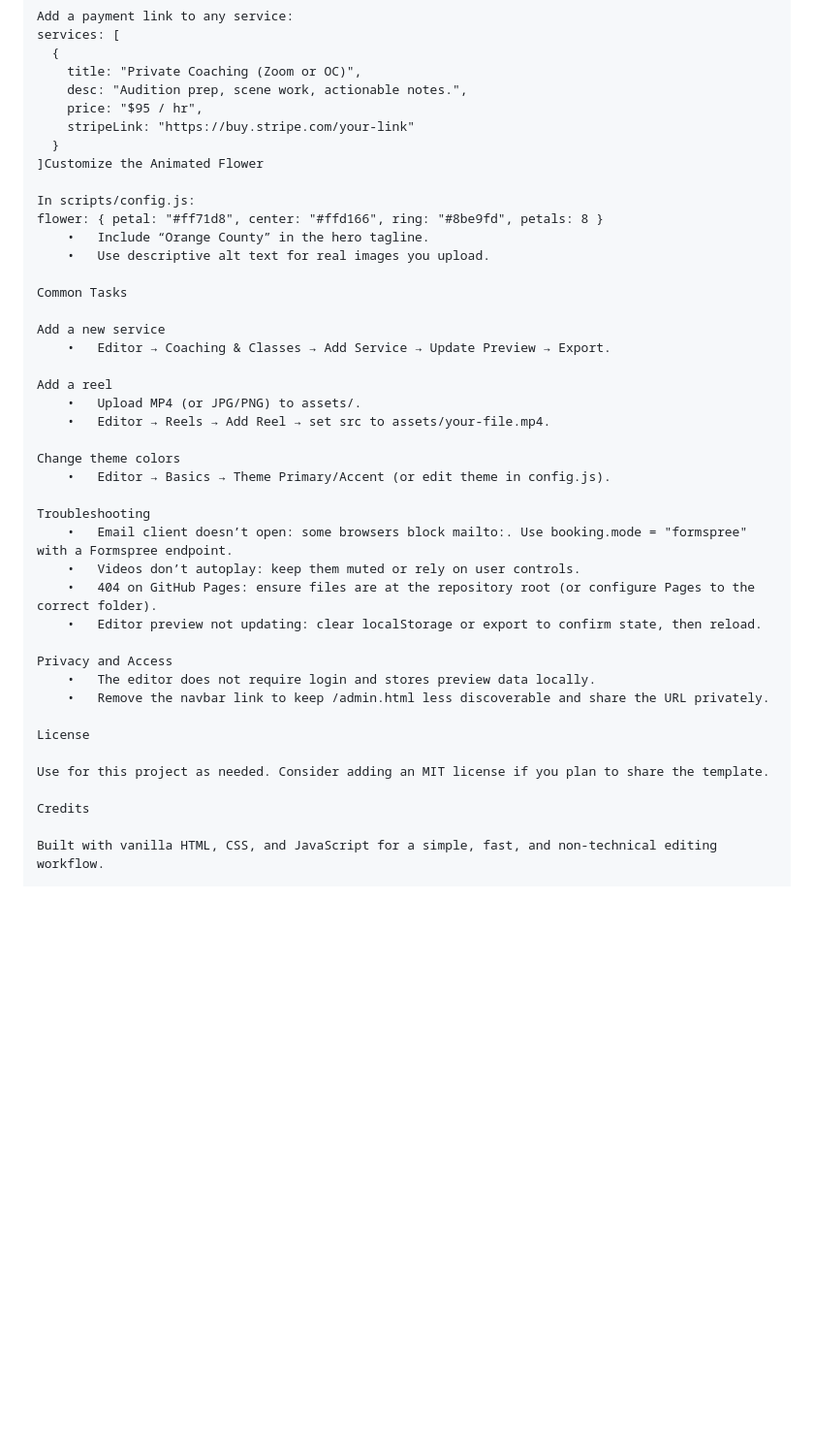
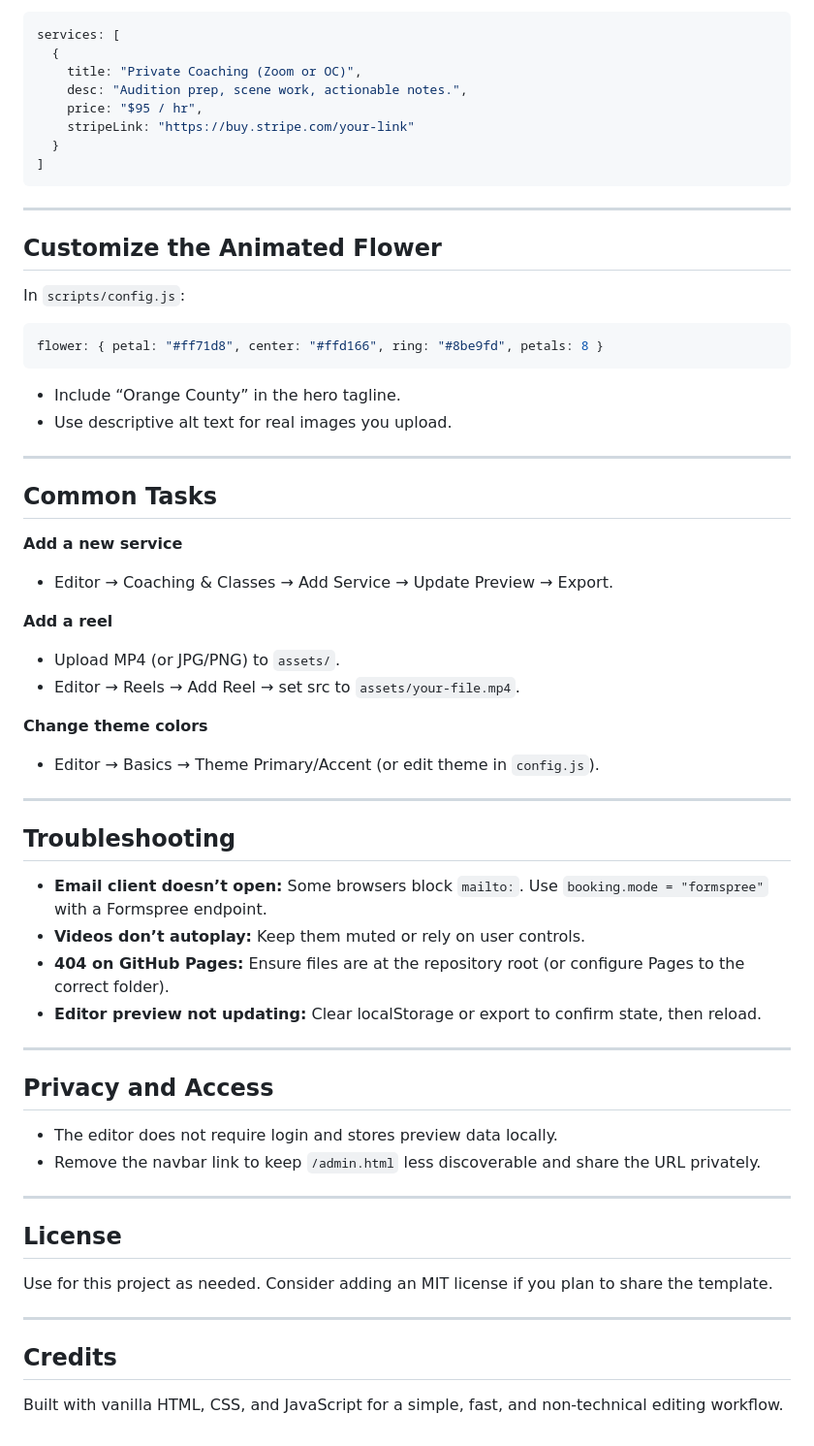
Before and after one commit to OCGodFather714/toni-actor-site, a Markdown page: README.md, the part around the change printed below. Shown: that part at 97% size. Drawn GitHub-style; blank space fills up the shorter version.

````diff
--- a/README.md
+++ b/README.md
@@ -72,39 +91,60 @@ services: [
     price: "$95 / hr",
     stripeLink: "https://buy.stripe.com/your-link"
   }
-]Customize the Animated Flower
+]
+```
 
-In scripts/config.js:
+---
+
+## Customize the Animated Flower
+
+In `scripts/config.js`:
+
+```js
 flower: { petal: "#ff71d8", center: "#ffd166", ring: "#8be9fd", petals: 8 }
-	•	Include “Orange County” in the hero tagline.
-	•	Use descriptive alt text for real images you upload.
+```
 
-Common Tasks
+- Include “Orange County” in the hero tagline.
+- Use descriptive alt text for real images you upload.
 
-Add a new service
-	•	Editor → Coaching & Classes → Add Service → Update Preview → Export.
+---
 
-Add a reel
-	•	Upload MP4 (or JPG/PNG) to assets/.
-	•	Editor → Reels → Add Reel → set src to assets/your-file.mp4.
+## Common Tasks
 
-Change theme colors
-	•	Editor → Basics → Theme Primary/Accent (or edit theme in config.js).
+**Add a new service**
+- Editor → Coaching & Classes → Add Service → Update Preview → Export.
 
-Troubleshooting
-	•	Email client doesn’t open: some browsers block mailto:. Use booking.mode = "formspree" with a Formspree endpoint.
-	•	Videos don’t autoplay: keep them muted or rely on user controls.
-	•	404 on GitHub Pages: ensure files are at the repository root (or configure Pages to the correct folder).
-	•	Editor preview not updating: clear localStorage or export to confirm state, then reload.
+**Add a reel**
+- Upload MP4 (or JPG/PNG) to `assets/`.
+- Editor → Reels → Add Reel → set src to `assets/your-file.mp4`.
 
-Privacy and Access
-	•	The editor does not require login and stores preview data locally.
-	•	Remove the navbar link to keep /admin.html less discoverable and share the URL privately.
+**Change theme colors**
+- Editor → Basics → Theme Primary/Accent (or edit theme in `config.js`).
 
-License
+---
+
+## Troubleshooting
+
+- **Email client doesn’t open:** Some browsers block `mailto:`. Use `booking.mode = "formspree"` with a Formspree endpoint.
+- **Videos don’t autoplay:** Keep them muted or rely on user controls.
+- **404 on GitHub Pages:** Ensure files are at the repository root (or configure Pages to the correct folder).
+- **Editor preview not updating:** Clear localStorage or export to confirm state, then reload.
+
+---
+
+## Privacy and Access
+
+- The editor does not require login and stores preview data locally.
+- Remove the navbar link to keep `/admin.html` less discoverable and share the URL privately.
+
+---
+
+## License
 
 Use for this project as needed. Consider adding an MIT license if you plan to share the template.
 
-Credits
+---
+
+## Credits
 
 Built with vanilla HTML, CSS, and JavaScript for a simple, fast, and non-technical editing workflow.
````
Also changed, not shown: other parts of README.md (+33 -14 lines).
